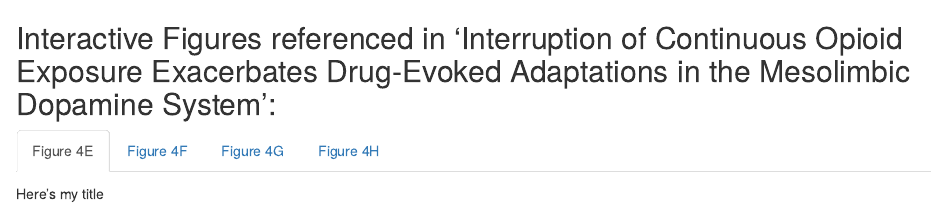
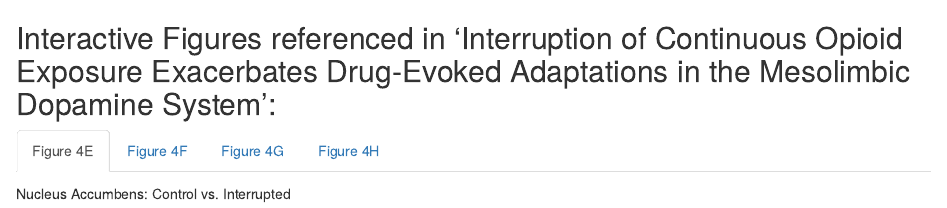
Before and after one commit to elefevre1/npp2020, an R Markdown document (index.Rmd): the page in a window 1100 px wide, from its top. Rendered offline with R 4.5, knitr and Pandoc, with nearby package versions.

Commit message:
Add files via upload

```diff
--- a/index.Rmd
+++ b/index.Rmd
@@ -9,15 +9,19 @@ output:
 
 ### Figure 4E
 
-Here's my title
+Nucleus Accumbens: Control vs. Interrupted
 
 <iframe src="Figure-4E.html" width="100%" height="400" id="igraph" scrolling="no" seamless="seamless" frameBorder="0"> </iframe>
 
 ### Figure 4F
 
+Nucleus Accumbens: Continuous vs. Interrupted
+
 <iframe src="Figure-4F.html" width="100%" height="400" id="igraph" scrolling="no" seamless="seamless" frameBorder="0"> </iframe>
 
 ### Figure 4G
+
+Dorsal Striatum: Control vs. Interrupted
 
 <iframe src="Figure-4G.html" width="100%" height="400" id="igraph" scrolling="no" seamless="seamless" frameBorder="0"> </iframe>
 
```
Also changed, not shown: index.Rmd (2 more changed lines).
